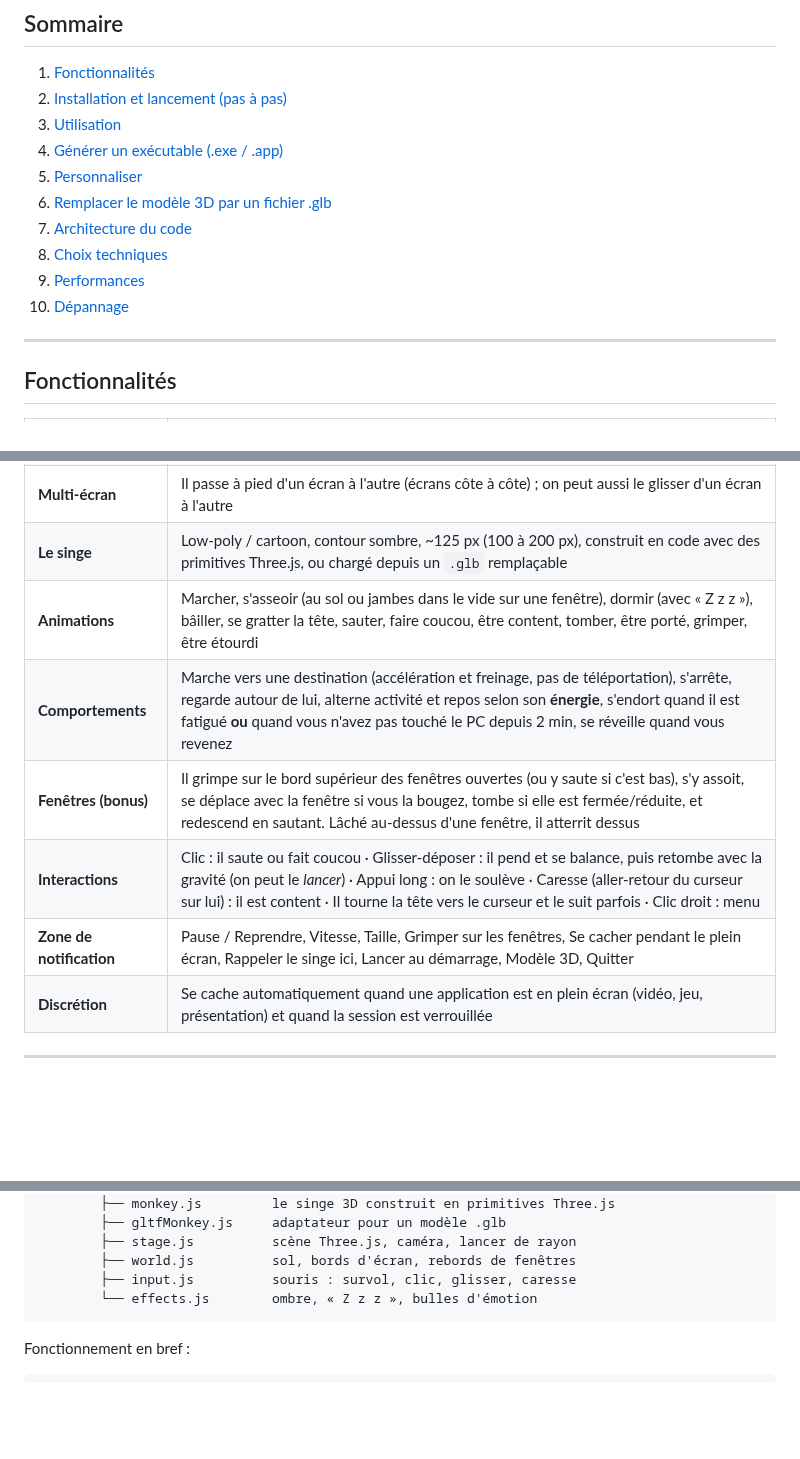
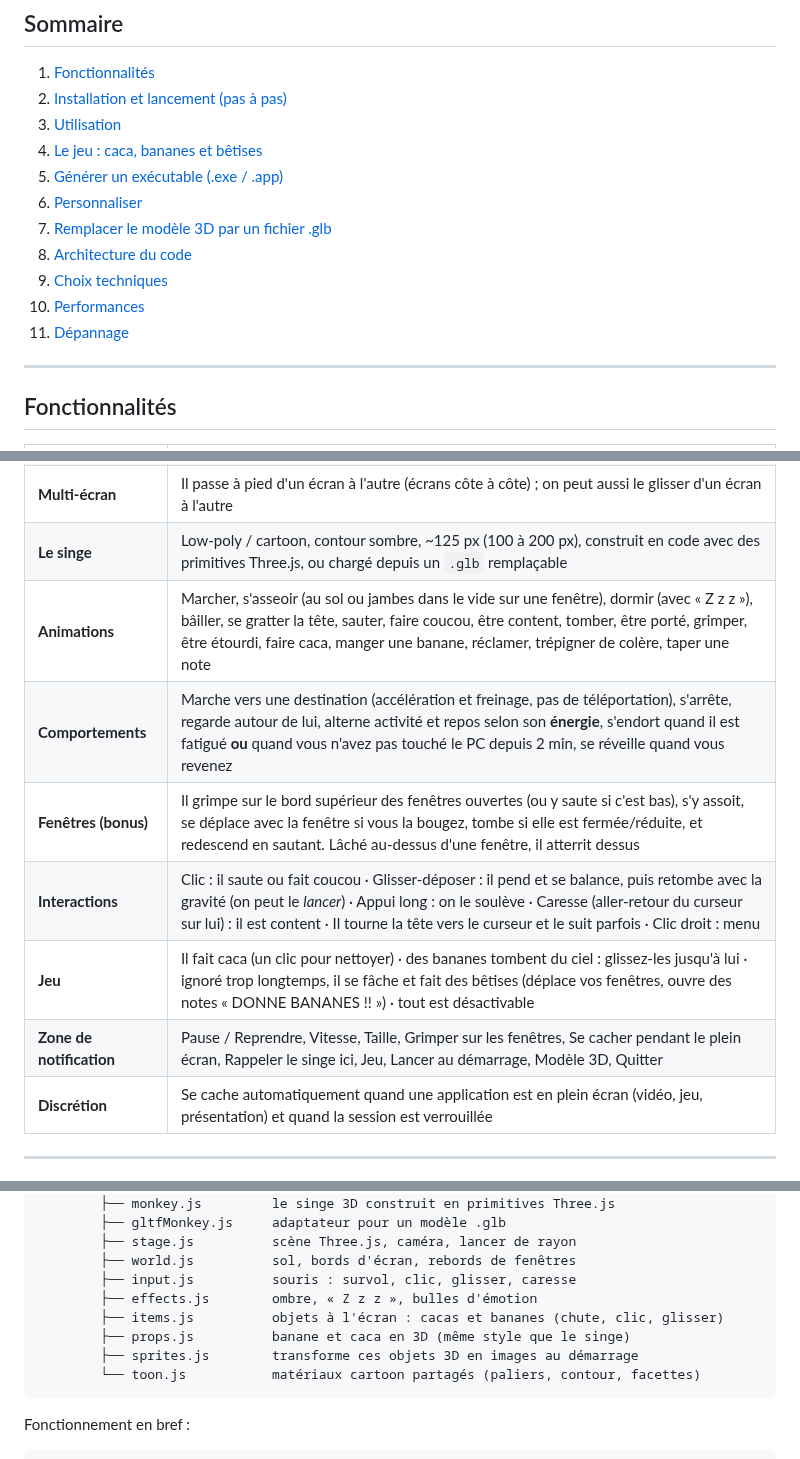
Before and after one commit to TomJ02/claude, a Markdown page: README.md, 3 parts joined by grey strips. GitHub-like rendering; blank space fills up the shorter version.

````diff
--- a/README.md
+++ b/README.md
@@ -15,13 +19,14 @@ normalement.
 1. [Fonctionnalités](#fonctionnalités)
 2. [Installation et lancement (pas à pas)](#installation-et-lancement-pas-à-pas)
 3. [Utilisation](#utilisation)
-4. [Générer un exécutable (.exe / .app)](#générer-un-exécutable-exe--app)
-5. [Personnaliser](#personnaliser)
-6. [Remplacer le modèle 3D par un fichier .glb](#remplacer-le-modèle-3d-par-un-fichier-glb)
-7. [Architecture du code](#architecture-du-code)
-8. [Choix techniques](#choix-techniques)
-9. [Performances](#performances)
-10. [Dépannage](#dépannage)
+4. [Le jeu : caca, bananes et bêtises](#le-jeu--caca-bananes-et-bêtises)
+5. [Générer un exécutable (.exe / .app)](#générer-un-exécutable-exe--app)
+6. [Personnaliser](#personnaliser)
+7. [Remplacer le modèle 3D par un fichier .glb](#remplacer-le-modèle-3d-par-un-fichier-glb)
+8. [Architecture du code](#architecture-du-code)
+9. [Choix techniques](#choix-techniques)
+10. [Performances](#performances)
+11. [Dépannage](#dépannage)
 
 ---
 
@@ -33,11 +38,12 @@ normalement.
 | **Clics traversants** | La fenêtre ignore la souris sauf quand le curseur est *sur* le singe (détection précise par lancer de rayon sur le modèle 3D) |
 | **Multi-écran** | Il passe à pied d'un écran à l'autre (écrans côte à côte) ; on peut aussi le glisser d'un écran à l'autre |
 | **Le singe** | Low-poly / cartoon, contour sombre, ~125 px (100 à 200 px), construit en code avec des primitives Three.js, ou chargé depuis un `.glb` remplaçable |
-| **Animations** | Marcher, s'asseoir (au sol ou jambes dans le vide sur une fenêtre), dormir (avec « Z z z »), bâiller, se gratter la tête, sauter, faire coucou, être content, tomber, être porté, grimper, être étourdi |
+| **Animations** | Marcher, s'asseoir (au sol ou jambes dans le vide sur une fenêtre), dormir (avec « Z z z »), bâiller, se gratter la tête, sauter, faire coucou, être content, tomber, être porté, grimper, être étourdi, faire caca, manger une banane, réclamer, trépigner de colère, taper une note |
 | **Comportements** | Marche vers une destination (accélération et freinage, pas de téléportation), s'arrête, regarde autour de lui, alterne activité et repos selon son **énergie**, s'endort quand il est fatigué **ou** quand vous n'avez pas touché le PC depuis 2 min, se réveille quand vous revenez |
 | **Fenêtres (bonus)** | Il grimpe sur le bord supérieur des fenêtres ouvertes (ou y saute si c'est bas), s'y assoit, se déplace avec la fenêtre si vous la bougez, tombe si elle est fermée/réduite, et redescend en sautant. Lâché au-dessus d'une fenêtre, il atterrit dessus |
 | **Interactions** | Clic : il saute ou fait coucou · Glisser-déposer : il pend et se balance, puis retombe avec la gravité (on peut le *lancer*) · Appui long : on le soulève · Caresse (aller-retour du curseur sur lui) : il est content · Il tourne la tête vers le curseur et le suit parfois · Clic droit : menu |
-| **Zone de notification** | Pause / Reprendre, Vitesse, Taille, Grimper sur les fenêtres, Se cacher pendant le plein écran, Rappeler le singe ici, Lancer au démarrage, Modèle 3D, Quitter |
+| **Jeu** | Il fait caca (un clic pour nettoyer) · des bananes tombent du ciel : glissez-les jusqu'à lui · ignoré trop longtemps, il se fâche et fait des bêtises (déplace vos fenêtres, ouvre des notes « DONNE BANANES !! ») · tout est désactivable |
+| **Zone de notification** | Pause / Reprendre, Vitesse, Taille, Grimper sur les fenêtres, Se cacher pendant le plein écran, Rappeler le singe ici, Jeu, Lancer au démarrage, Modèle 3D, Quitter |
 | **Discrétion** | Se cache automatiquement quand une application est en plein écran (vidéo, jeu, présentation) et quand la session est verrouillée |
 
 ---
@@ -317,7 +350,11 @@ singe-de-bureau/
         ├── stage.js          scène Three.js, caméra, lancer de rayon
         ├── world.js          sol, bords d'écran, rebords de fenêtres
         ├── input.js          souris : survol, clic, glisser, caresse
-        └── effects.js        ombre, « Z z z », bulles d'émotion
+        ├── effects.js        ombre, « Z z z », bulles d'émotion
+        ├── items.js          objets à l'écran : cacas et bananes (chute, clic, glisser)
+        ├── props.js          banane et caca en 3D (même style que le singe)
+        ├── sprites.js        transforme ces objets 3D en images au démarrage
+        └── toon.js           matériaux cartoon partagés (paliers, contour, facettes)
 ```
 
 Fonctionnement en bref :
````
Also changed, not shown: other parts of README.md (+35 -0 lines), docs/jeu.png (added), 17 other files.
